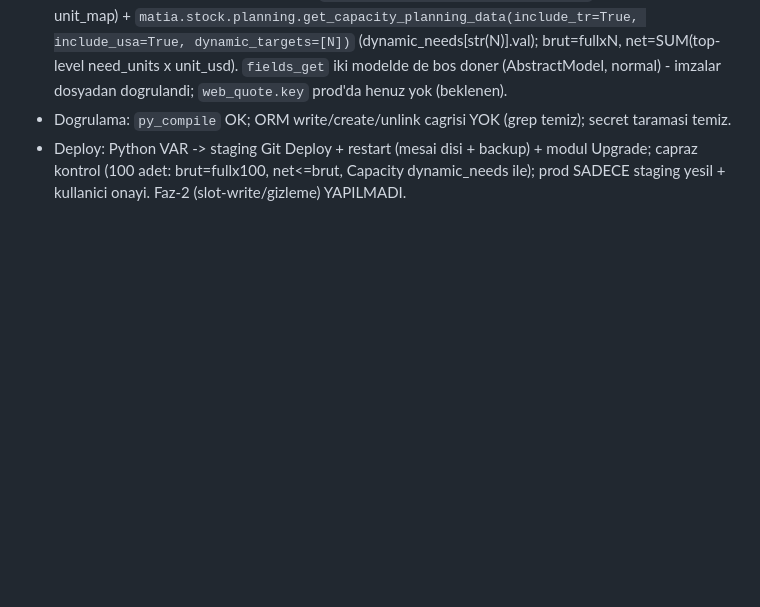
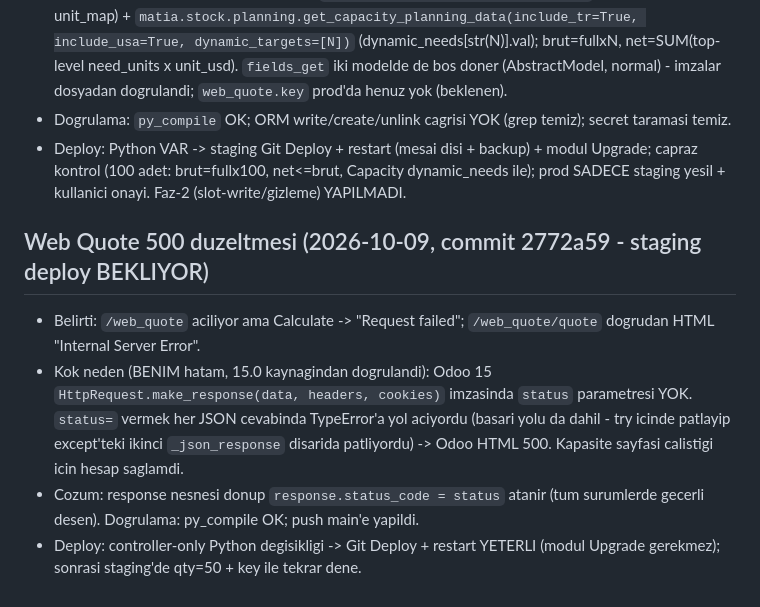
Before and after one commit to ecanidemir/matia, a Markdown page: docs/discovery.md, the part around the change. GitHub-like rendering; blank space fills up the shorter version.

Commit message:
docs: log web_quote 500 fix and memory entry

```diff
--- a/docs/discovery.md
+++ b/docs/discovery.md
@@ -724,3 +724,10 @@ et_cost/net_qty), sifirdan birim scratch_unit_usd'de (Product Cost ile cross-che
 - Hesap (salt-okunur, write metodu YOK): `matia.product.cost.get_cost_tree()` (combos.full + unit_map) + `matia.stock.planning.get_capacity_planning_data(include_tr=True, include_usa=True, dynamic_targets=[N])` (dynamic_needs[str(N)].val); brut=fullxN, net=SUM(top-level need_units x unit_usd). `fields_get` iki modelde de bos doner (AbstractModel, normal) - imzalar dosyadan dogrulandi; `web_quote.key` prod'da henuz yok (beklenen).
 - Dogrulama: `py_compile` OK; ORM write/create/unlink cagrisi YOK (grep temiz); secret taramasi temiz.
 - Deploy: Python VAR -> staging Git Deploy + restart (mesai disi + backup) + modul Upgrade; capraz kontrol (100 adet: brut=fullx100, net<=brut, Capacity dynamic_needs ile); prod SADECE staging yesil + kullanici onayi. Faz-2 (slot-write/gizleme) YAPILMADI.
+
+## Web Quote 500 duzeltmesi (2026-10-09, commit 2772a59 - staging deploy BEKLIYOR)
+
+- Belirti: `/web_quote` aciliyor ama Calculate -> "Request failed"; `/web_quote/quote` dogrudan HTML "Internal Server Error".
+- Kok neden (BENIM hatam, 15.0 kaynagindan dogrulandi): Odoo 15 `HttpRequest.make_response(data, headers, cookies)` imzasinda `status` parametresi YOK. `status=` vermek her JSON cevabinda TypeError'a yol aciyordu (basari yolu da dahil - try icinde patlayip except'teki ikinci `_json_response` disarida patliyordu) -> Odoo HTML 500. Kapasite sayfasi calistigi icin hesap saglamdi.
+- Cozum: response nesnesi donup `response.status_code = status` atanir (tum surumlerde gecerli desen). Dogrulama: py_compile OK; push main'e yapildi.
+- Deploy: controller-only Python degisikligi -> Git Deploy + restart YETERLI (modul Upgrade gerekmez); sonrasi staging'de qty=50 + key ile tekrar dene.
```
Also changed, not shown: .agents/memory/errors-log.md (+1 -0 lines).
